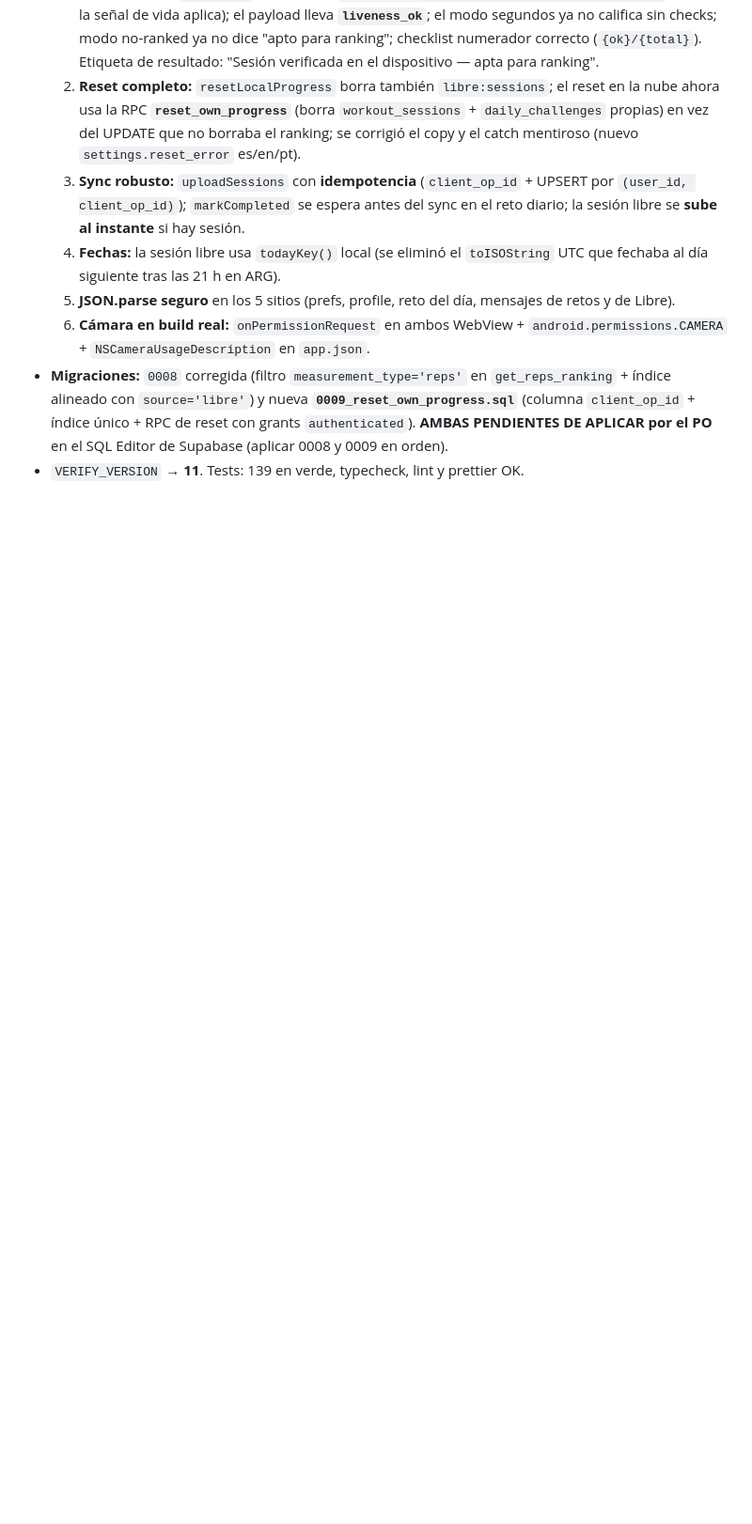
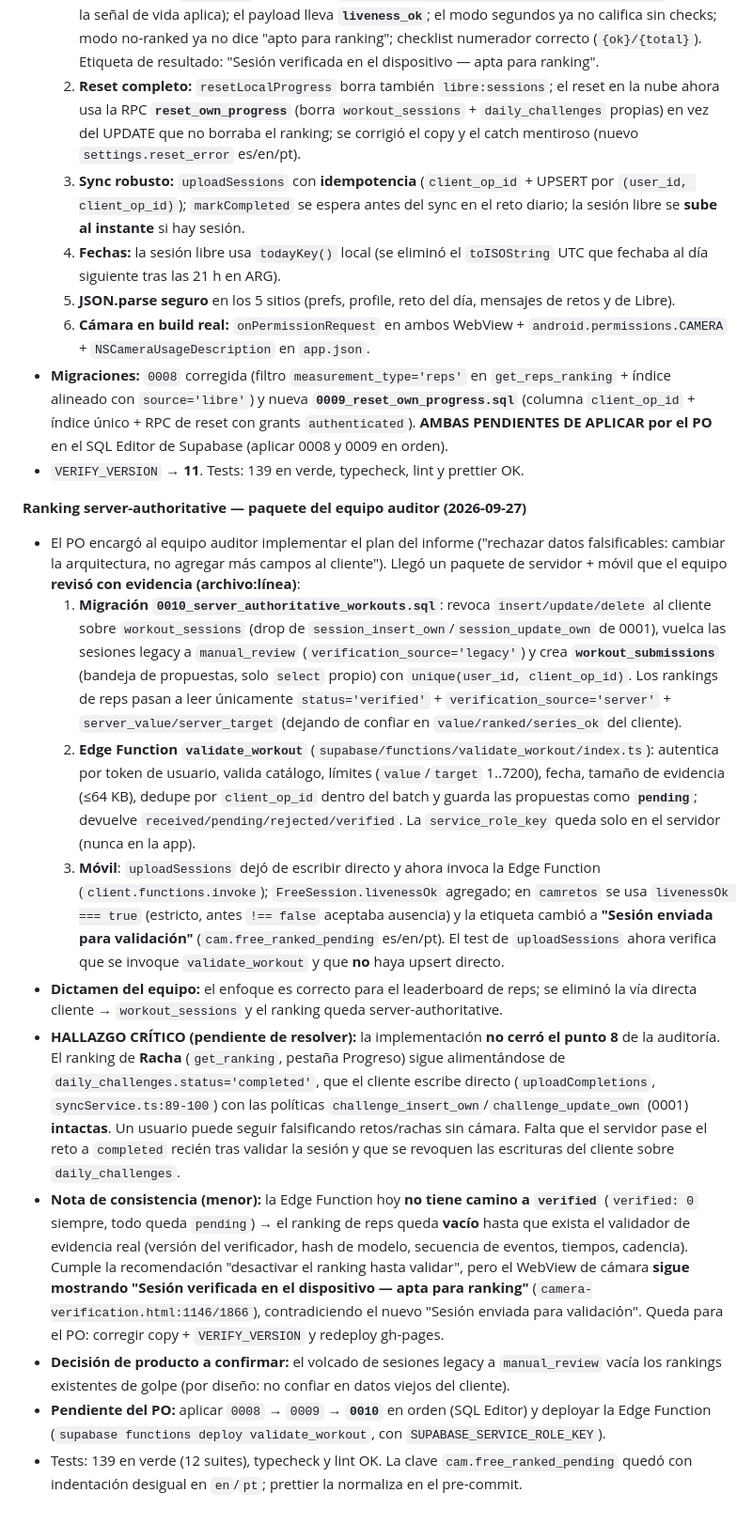
Before and after one commit to anibalkozur/resiliencia, a Markdown page: docs/BITACORA.md, the part around the change. Shown at 94% size. Drawn GitHub-style; blank space fills up the shorter version.

Commit message:
docs: revision del paquete del equipo auditor en BITACORA (ranking server-authoritative)

```diff
--- a/docs/BITACORA.md
+++ b/docs/BITACORA.md
@@ -269,3 +269,49 @@ Los logs del PO ahora deberían mostrar `[auth] exchangeCodeForSession` sin erro
   6. **Cámara en build real:** `onPermissionRequest` en ambos WebView + `android.permissions.CAMERA` + `NSCameraUsageDescription` en `app.json`.
 - **Migraciones:** `0008` corregida (filtro `measurement_type='reps'` en `get_reps_ranking` + índice alineado con `source='libre'`) y nueva **`0009_reset_own_progress.sql`** (columna `client_op_id` + índice único + RPC de reset con grants `authenticated`). **AMBAS PENDIENTES DE APLICAR por el PO** en el SQL Editor de Supabase (aplicar 0008 y 0009 en orden).
 - `VERIFY_VERSION` → **11**. Tests: 139 en verde, typecheck, lint y prettier OK.
+
+**Ranking server-authoritative — paquete del equipo auditor (2026-09-27)**
+
+- El PO encargó al equipo auditor implementar el plan del informe ("rechazar datos
+  falsificables: cambiar la arquitectura, no agregar más campos al cliente"). Llegó
+  un paquete de servidor + móvil que el equipo **revisó con evidencia (archivo:línea)**:
+  1. **Migración `0010_server_authoritative_workouts.sql`**: revoca `insert/update/delete`
+     al cliente sobre `workout_sessions` (drop de `session_insert_own`/`session_update_own`
+     de 0001), vuelca las sesiones legacy a `manual_review` (`verification_source='legacy'`)
+     y crea **`workout_submissions`** (bandeja de propuestas, solo `select` propio) con
+     `unique(user_id, client_op_id)`. Los rankings de reps pasan a leer únicamente
+     `status='verified'` + `verification_source='server'` + `server_value/server_target`
+     (dejando de confiar en `value/ranked/series_ok` del cliente).
+  2. **Edge Function `validate_workout`** (`supabase/functions/validate_workout/index.ts`):
+     autentica por token de usuario, valida catálogo, límites (`value`/`target` 1..7200),
+     fecha, tamaño de evidencia (≤64 KB), dedupe por `client_op_id` dentro del batch y
+     guarda las propuestas como **`pending`**; devuelve `received/pending/rejected/verified`.
+     La `service_role_key` queda solo en el servidor (nunca en la app).
+  3. **Móvil**: `uploadSessions` dejó de escribir directo y ahora invoca la Edge Function
+     (`client.functions.invoke`); `FreeSession.livenessOk` agregado; en `camretos` se usa
+     `livenessOk === true` (estricto, antes `!== false` aceptaba ausencia) y la etiqueta
+     cambió a **"Sesión enviada para validación"** (`cam.free_ranked_pending` es/en/pt). El
+     test de `uploadSessions` ahora verifica que se invoque `validate_workout` y que **no**
+     haya upsert directo.
+- **Dictamen del equipo:** el enfoque es correcto para el leaderboard de reps; se eliminó la
+  vía directa cliente → `workout_sessions` y el ranking queda server-authoritative.
+- **HALLAZGO CRÍTICO (pendiente de resolver):** la implementación **no cerró el punto 8** de
+  la auditoría. El ranking de **Racha** (`get_ranking`, pestaña Progreso) sigue alimentándose
+  de `daily_challenges.status='completed'`, que el cliente escribe directo (`uploadCompletions`,
+  `syncService.ts:89-100`) con las políticas `challenge_insert_own`/`challenge_update_own`
+  (0001) **intactas**. Un usuario puede seguir falsificando retos/rachas sin cámara. Falta que
+  el servidor pase el reto a `completed` recién tras validar la sesión y que se revoquen las
+  escrituras del cliente sobre `daily_challenges`.
+- **Nota de consistencia (menor):** la Edge Function hoy **no tiene camino a `verified`**
+  (`verified: 0` siempre, todo queda `pending`) → el ranking de reps queda **vacío** hasta que
+  exista el validador de evidencia real (versión del verificador, hash de modelo, secuencia de
+  eventos, tiempos, cadencia). Cumple la recomendación "desactivar el ranking hasta validar",
+  pero el WebView de cámara **sigue mostrando "Sesión verificada en el dispositivo — apta para
+  ranking"** (`camera-verification.html:1146/1866`), contradiciendo el nuevo "Sesión enviada
+  para validación". Queda para el PO: corregir copy + `VERIFY_VERSION` y redeploy gh-pages.
+- **Decisión de producto a confirmar:** el volcado de sesiones legacy a `manual_review` vacía
+  los rankings existentes de golpe (por diseño: no confiar en datos viejos del cliente).
+- **Pendiente del PO:** aplicar `0008` → `0009` → **`0010`** en orden (SQL Editor) y deployar la
+  Edge Function (`supabase functions deploy validate_workout`, con `SUPABASE_SERVICE_ROLE_KEY`).
+- Tests: 139 en verde (12 suites), typecheck y lint OK. La clave `cam.free_ranked_pending`
+  quedó con indentación desigual en `en`/`pt`; prettier la normaliza en el pre-commit.
```
